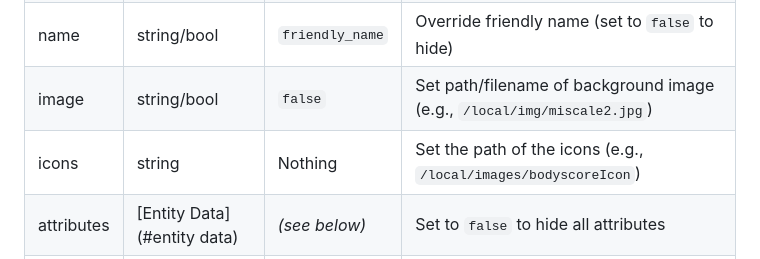
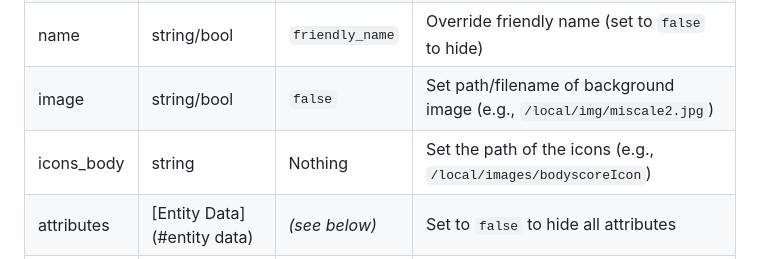
Before and after one commit to dckiller51/lovelace-body-miscale-card, a Markdown page: README.md, the part around the change. GitHub-like rendering.

```diff
--- a/README.md
+++ b/README.md
@@ -50,7 +50,7 @@ to `<config>/www/images/bodyscoreIcon` or configure your own preferred path.
 | entity     | string                      | **Required**    | `bodymiscale.name`                                                     |
 | name       | string/bool                 | `friendly_name` | Override friendly name (set to `false` to hide)                        |
 | image      | string/bool                 | `false`         | Set path/filename of background image (e.g., `/local/img/miscale2.jpg`) |
-| icons      | string                      | Nothing         | Set the path of the icons (e.g., `/local/images/bodyscoreIcon`) |
+| icons_body | string                      | Nothing         | Set the path of the icons (e.g., `/local/images/bodyscoreIcon`) |
 | attributes | [Entity Data](#entity data) | _(see below)_   | Set to `false` to hide all attributes                                  |
 | buttons    | [Button Data](#button data) | _(see below)_   | Set to `false` to hide button row                                      |
 
```
